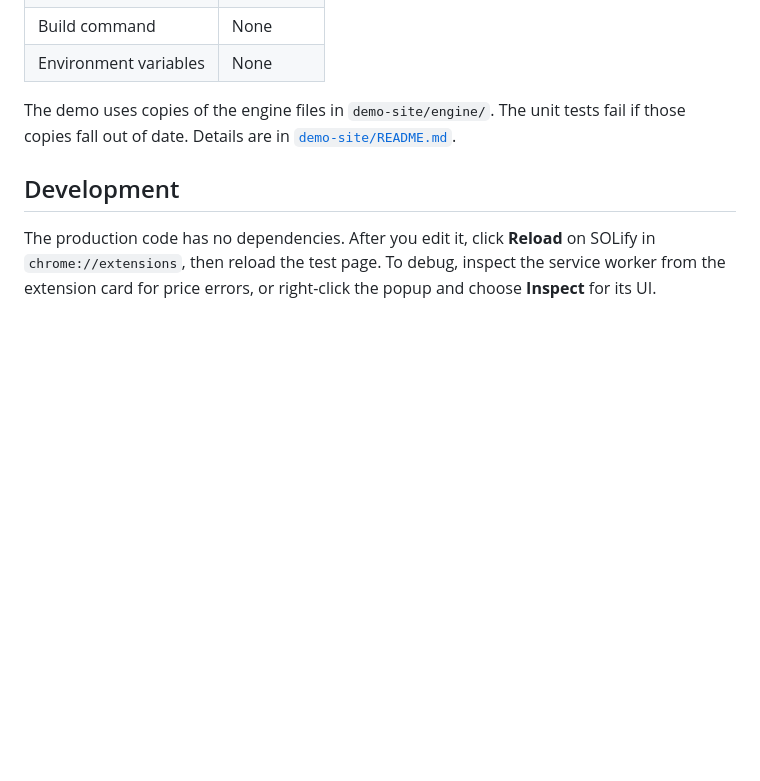
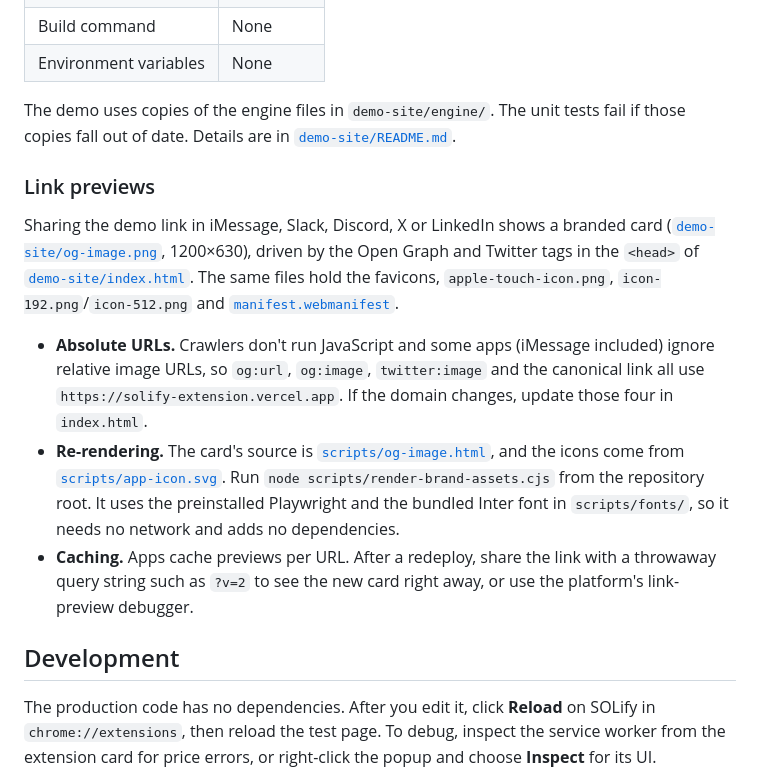
Before and after one commit to ztxv/usd-to-sol-converter-extension, a Markdown page: README.md, the part around the change. Rendered like a GitHub page; blank space fills up the shorter version.

```diff
--- a/README.md
+++ b/README.md
@@ -145,6 +145,14 @@ To deploy your own copy, drag the `demo-site` folder onto [vercel.com/drop](http
 
 The demo uses copies of the engine files in `demo-site/engine/`. The unit tests fail if those copies fall out of date. Details are in [`demo-site/README.md`](demo-site/README.md).
 
+### Link previews
+
+Sharing the demo link in iMessage, Slack, Discord, X or LinkedIn shows a branded card ([`demo-site/og-image.png`](demo-site/og-image.png), 1200×630), driven by the Open Graph and Twitter tags in the `<head>` of [`demo-site/index.html`](demo-site/index.html). The same files hold the favicons, `apple-touch-icon.png`, `icon-192.png`/`icon-512.png` and [`manifest.webmanifest`](demo-site/manifest.webmanifest).
+
+- **Absolute URLs.** Crawlers don't run JavaScript and some apps (iMessage included) ignore relative image URLs, so `og:url`, `og:image`, `twitter:image` and the canonical link all use `https://solify-extension.vercel.app`. If the domain changes, update those four in `index.html`.
+- **Re-rendering.** The card's source is [`scripts/og-image.html`](scripts/og-image.html), and the icons come from [`scripts/app-icon.svg`](scripts/app-icon.svg). Run `node scripts/render-brand-assets.cjs` from the repository root. It uses the preinstalled Playwright and the bundled Inter font in `scripts/fonts/`, so it needs no network and adds no dependencies.
+- **Caching.** Apps cache previews per URL. After a redeploy, share the link with a throwaway query string such as `?v=2` to see the new card right away, or use the platform's link-preview debugger.
+
 ## Development
 
 The production code has no dependencies. After you edit it, click **Reload** on SOLify in `chrome://extensions`, then reload the test page. To debug, inspect the service worker from the extension card for price errors, or right-click the popup and choose **Inspect** for its UI.
```
Also changed, not shown: demo-site/apple-touch-icon.png, demo-site/icon-192.png (added), demo-site/icon-512.png (added), demo-site/og-image.png, 7 other files.
